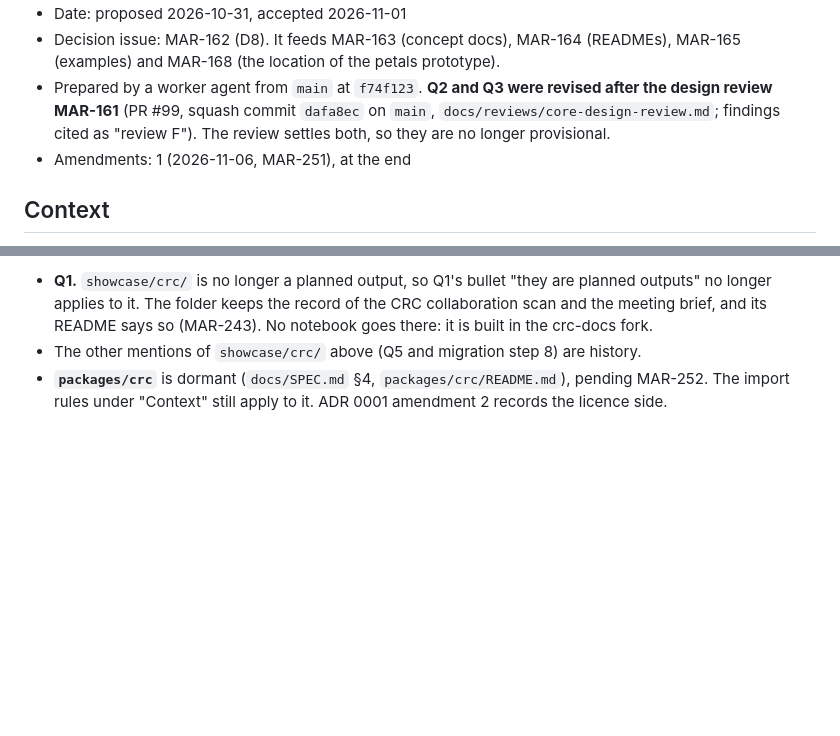
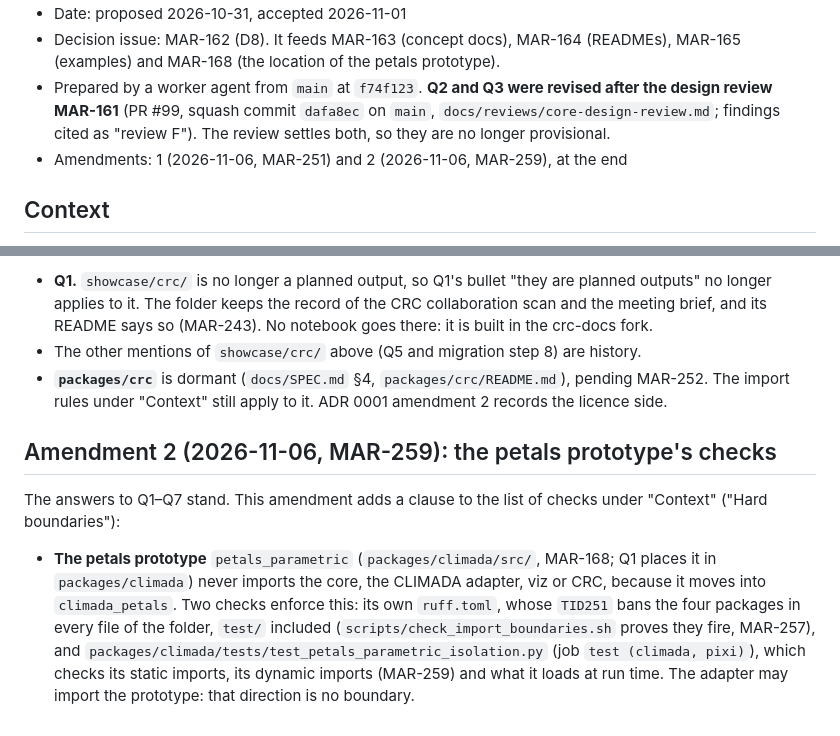
Before and after one commit to marc272/parametric-insurance-design, a Markdown page: docs/adr/0004-repository-structure.md, 2 parts joined by grey strips. GitHub-like rendering; blank space fills up the shorter version.

Commit message:
MAR-259: name the petals prototype's isolation in AGENTS.md and ADR 0004
Co-Authored-By: Claude Opus 5.5 <noreply@anthropic.com>

```diff
--- a/docs/adr/0004-repository-structure.md
+++ b/docs/adr/0004-repository-structure.md
@@ -4,7 +4,7 @@
 - Date: proposed 2026-10-31, accepted 2026-11-01
 - Decision issue: MAR-162 (D8). It feeds MAR-163 (concept docs), MAR-164 (READMEs), MAR-165 (examples) and MAR-168 (the location of the petals prototype).
 - Prepared by a worker agent from `main` at `f74f123`. **Q2 and Q3 were revised after the design review MAR-161** (PR #99, squash commit `dafa8ec` on `main`, `docs/reviews/core-design-review.md`; findings cited as "review F<n>"). The review settles both, so they are no longer provisional.
-- Amendments: 1 (2026-11-06, MAR-251), at the end
+- Amendments: 1 (2026-11-06, MAR-251) and 2 (2026-11-06, MAR-259), at the end
 
 ## Context
 
@@ -333,3 +333,9 @@ On 2026-11-05 the owner decided D9 (`docs/SPEC.md` §11; MAR-242). The CRC work
 - **Q1.** `showcase/crc/` is no longer a planned output, so Q1's bullet "they are planned outputs" no longer applies to it. The folder keeps the record of the CRC collaboration scan and the meeting brief, and its README says so (MAR-243). No notebook goes there: it is built in the crc-docs fork.
 - The other mentions of `showcase/crc/` above (Q5 and migration step 8) are history.
 - **`packages/crc`** is dormant (`docs/SPEC.md` §4, `packages/crc/README.md`), pending MAR-252. The import rules under "Context" still apply to it. ADR 0001 amendment 2 records the licence side.
+
+## Amendment 2 (2026-11-06, MAR-259): the petals prototype's checks
+
+The answers to Q1–Q7 stand. This amendment adds a clause to the list of checks under "Context" ("Hard boundaries"):
+
+- **The petals prototype** `petals_parametric` (`packages/climada/src/`, MAR-168; Q1 places it in `packages/climada`) never imports the core, the CLIMADA adapter, viz or CRC, because it moves into `climada_petals`. Two checks enforce this: its own `ruff.toml`, whose `TID251` bans the four packages in every file of the folder, `test/` included (`scripts/check_import_boundaries.sh` proves they fire, MAR-257), and `packages/climada/tests/test_petals_parametric_isolation.py` (job `test (climada, pixi)`), which checks its static imports, its dynamic imports (MAR-259) and what it loads at run time. The adapter may import the prototype: that direction is no boundary.
```
Also changed, not shown: AGENTS.md (+1 -0 lines).
